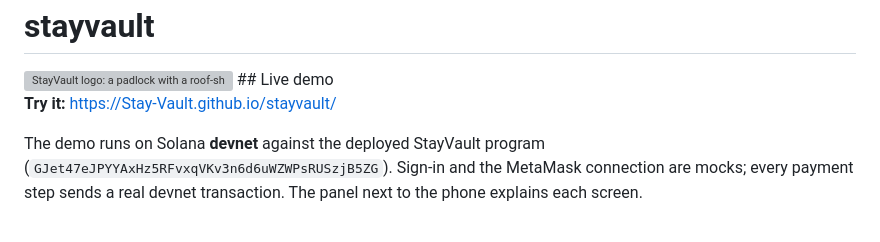
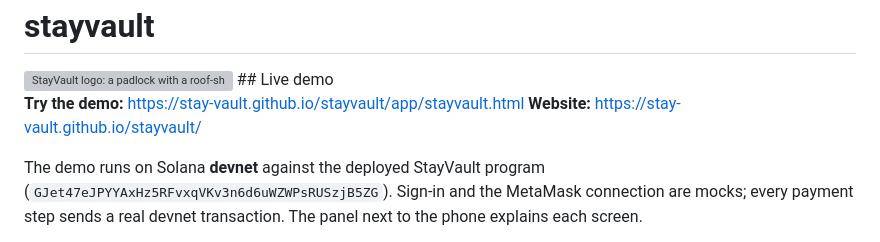
Before and after one commit to Stay-Vault/stayvault, a Markdown page: README.md, the part around the change. Rendered like a GitHub page; grey boxes are pictures that could not be loaded.

Commit message:
Update demo and website links in README
Point README to the demo and the website

```diff
--- a/README.md
+++ b/README.md
@@ -2,7 +2,8 @@
 <img src="app/brand/stayvault-logo-horizontal.svg" width="280" alt="StayVault logo: a padlock with a roof-shaped shackle holding a home">
 ## Live demo
 
-**Try it:** [https://Stay-Vault.github.io/stayvault/](https://Stay-Vault.github.io/stayvault/)
+**Try the demo:** [https://stay-vault.github.io/stayvault/app/stayvault.html](https://stay-vault.github.io/stayvault/app/stayvault.html)
+**Website:** [https://stay-vault.github.io/stayvault/](https://stay-vault.github.io/stayvault/)
 
 The demo runs on Solana **devnet** against the deployed StayVault program
 (`GJet47eJPYYAxHz5RFvxqVKv3n6d6uWZWPsRUSzjB5ZG`). Sign-in and the MetaMask connection are mocks;
```
